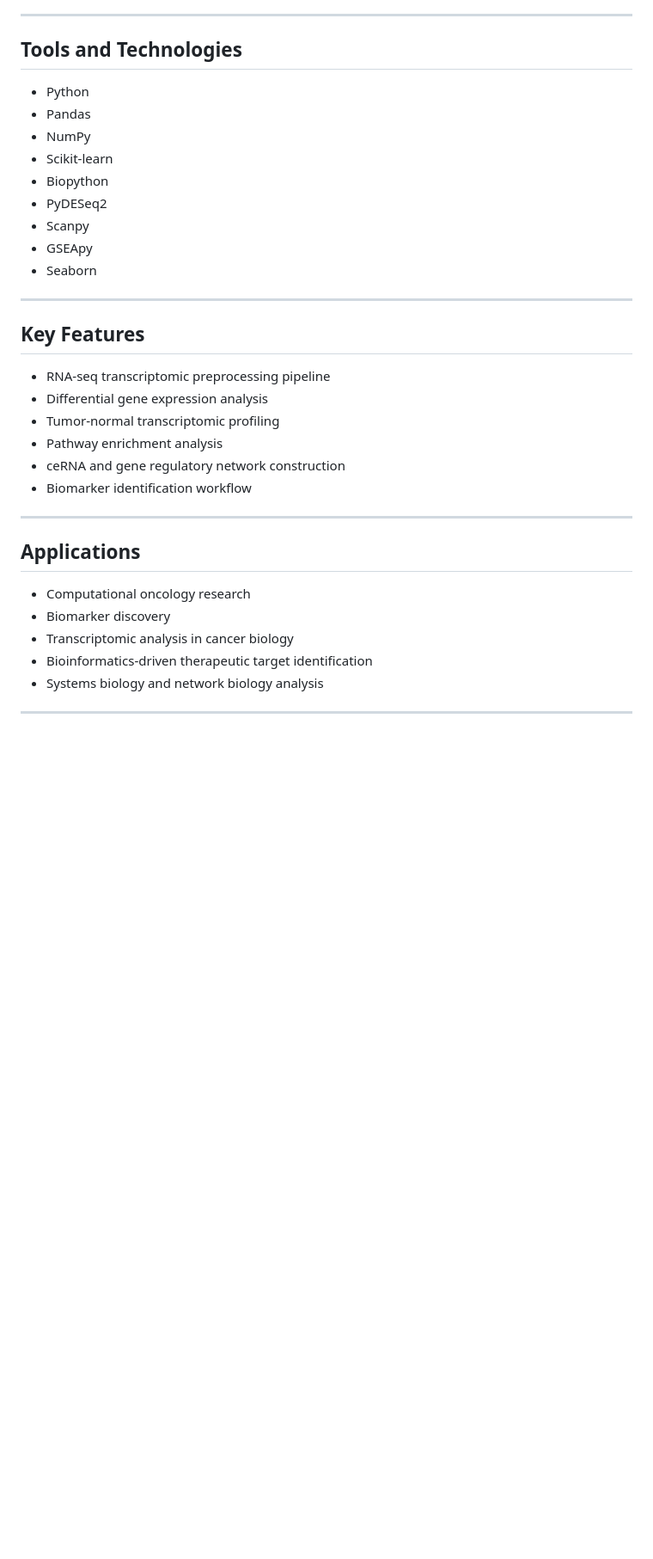
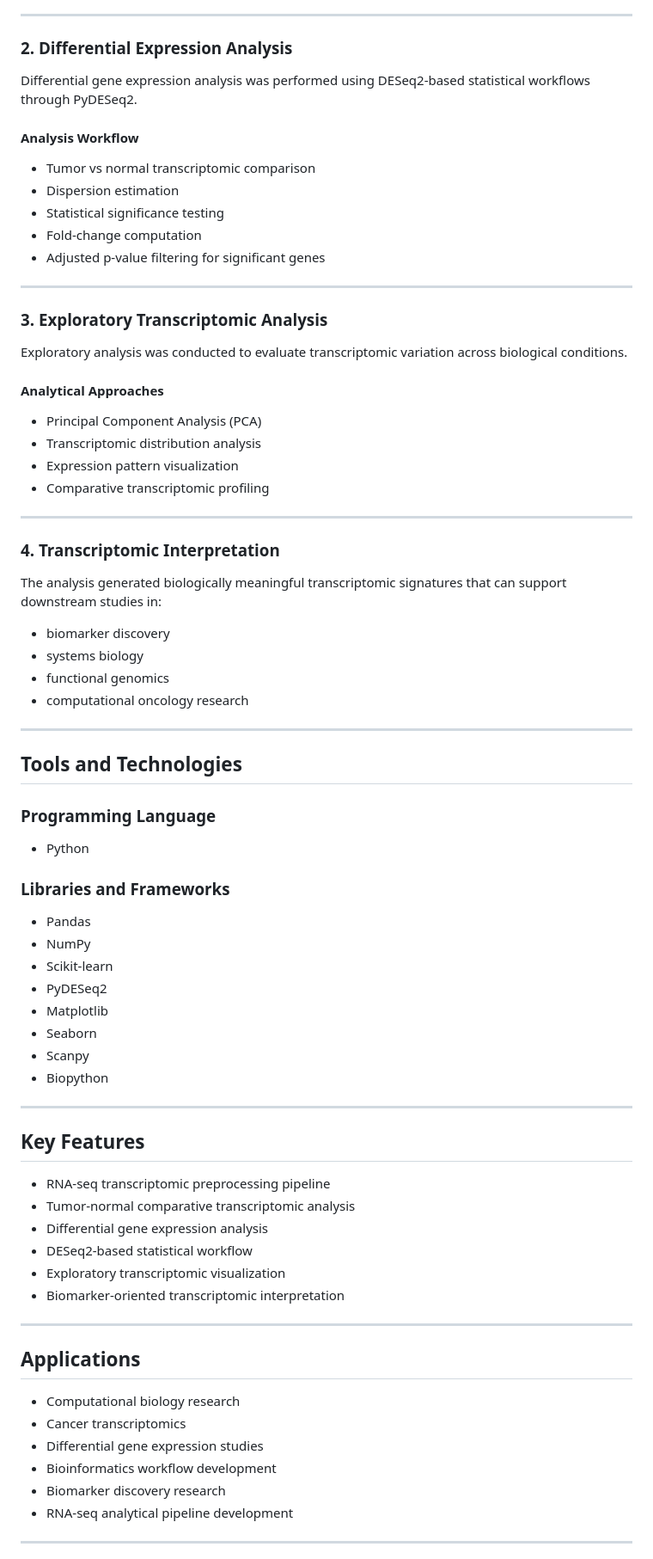
Before and after one commit to Somshirsha/Transcriptomic-Analysis-and-ceRNA-Network-Construction-in-Glioblastoma, a Markdown page: README.md, the part around one of its changes. Shown at 86% size. Rendered like a GitHub page; blank space fills up the shorter version.

```diff
--- a/README.md
+++ b/README.md
@@ -60,36 +33,54 @@ The workflow integrates bioinformatics preprocessing, normalization, exploratory
 ---
-
+### 2. Differential Expression Analysis
+Differential gene expression analysis was performed using DESeq2-based statistical workflows through PyDESeq2.
+#### Analysis Workflow
+- Tumor vs normal transcriptomic comparison
+- Dispersion estimation
+- Statistical significance testing
+- Fold-change computation
+- Adjusted p-value filtering for significant genes
+---
+### 3. Exploratory Transcriptomic Analysis
+Exploratory analysis was conducted to evaluate transcriptomic variation across biological conditions.
+#### Analytical Approaches
+- Principal Component Analysis (PCA)
+- Transcriptomic distribution analysis
+- Expression pattern visualization
+- Comparative transcriptomic profiling
+---
+### 4. Transcriptomic Interpretation
+The analysis generated biologically meaningful transcriptomic signatures that can support downstream studies in:
+- biomarker discovery
+- systems biology
+- functional genomics
+- computational oncology research
+---
 ## Tools and Technologies
-
-* Python
-* Pandas
-* NumPy
-* Scikit-learn
-* Biopython
-* PyDESeq2
-* Scanpy
-* GSEApy
-* Seaborn
-
+### Programming Language
+- Python
+### Libraries and Frameworks
+- Pandas
+- NumPy
+- Scikit-learn
+- PyDESeq2
+- Matplotlib
+- Seaborn
+- Scanpy
+- Biopython
 ---
-
 ## Key Features
-
-* RNA-seq transcriptomic preprocessing pipeline
-* Differential gene expression analysis
-* Tumor-normal transcriptomic profiling
-* Pathway enrichment analysis
-* ceRNA and gene regulatory network construction
-* Biomarker identification workflow
-
+- RNA-seq transcriptomic preprocessing pipeline
+- Tumor-normal comparative transcriptomic analysis
+- Differential gene expression analysis
+- DESeq2-based statistical workflow
+- Exploratory transcriptomic visualization
+- Biomarker-oriented transcriptomic interpretation
 ---
-
 ## Applications
-
-* Computational oncology research
-* Biomarker discovery
-* Transcriptomic analysis in cancer biology
-* Bioinformatics-driven therapeutic target identification
-* Systems biology and network biology analysis
-
+- Computational biology research
+- Cancer transcriptomics
+- Differential gene expression studies
+- Bioinformatics workflow development
+- Biomarker discovery research
+- RNA-seq analytical pipeline development
 ---
```
Also changed, not shown: other parts of README.md (+45 -57 lines).
